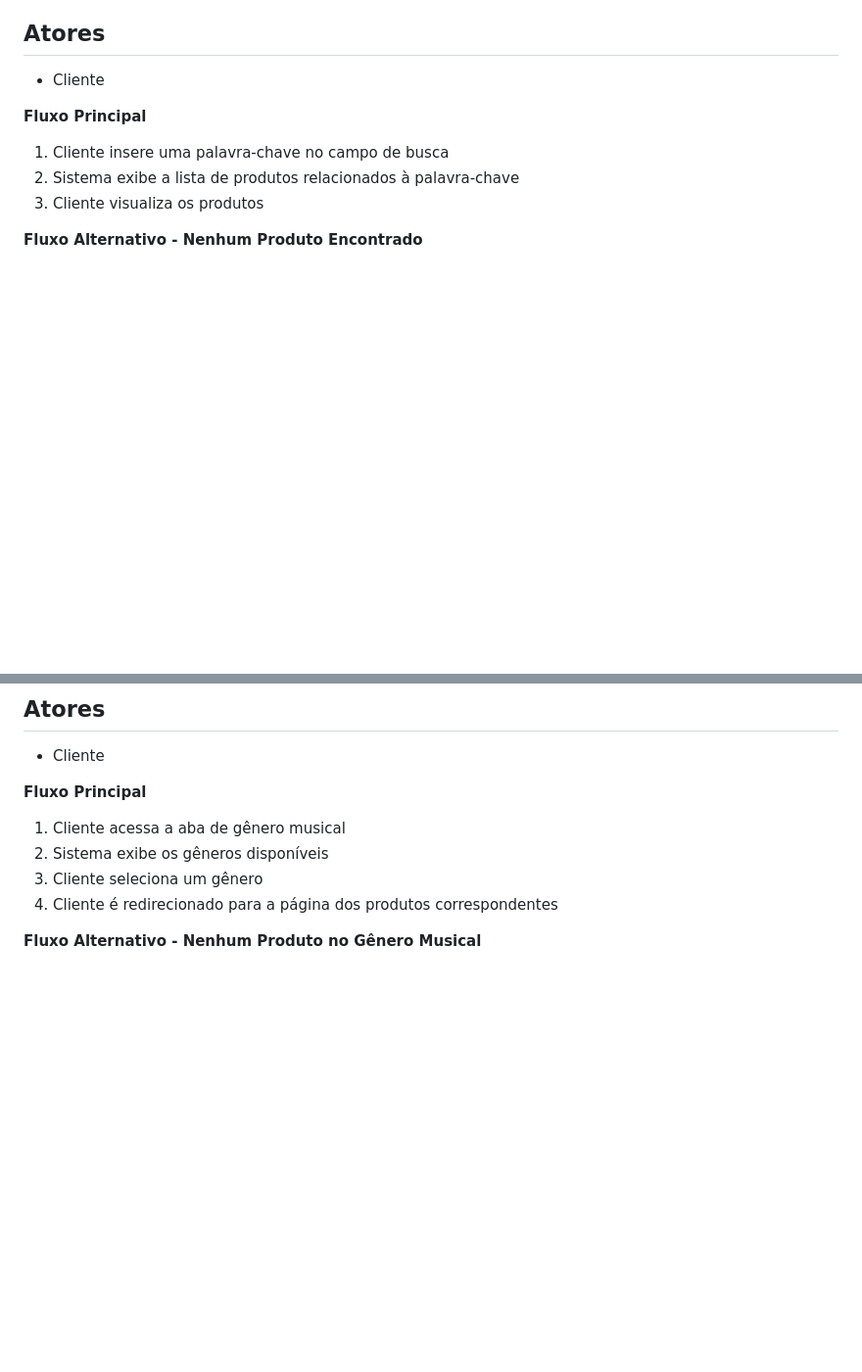
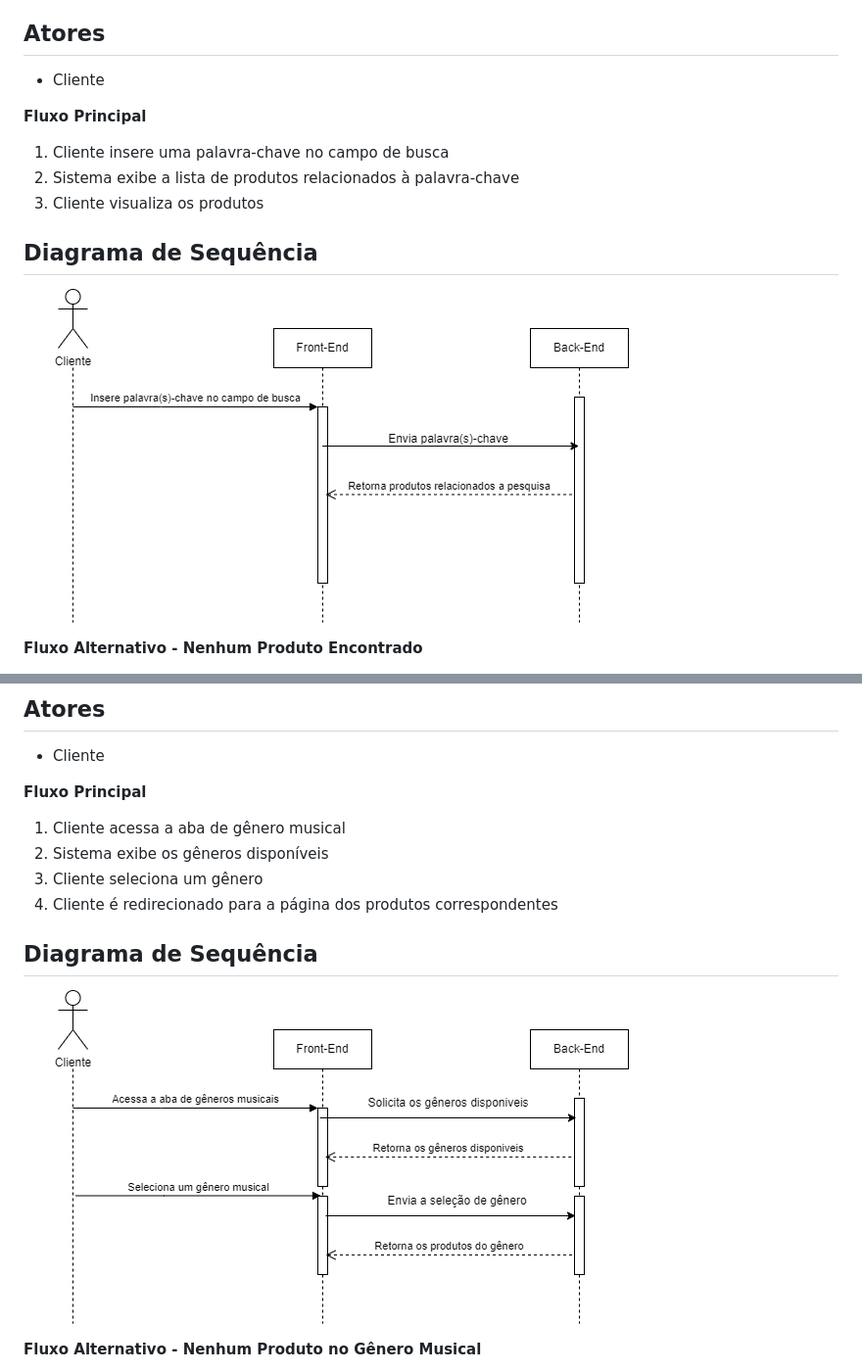
Before and after one commit to Miguel11h/tcc, a Markdown page: casos-de-uso.md, 2 parts joined by grey strips. Shown at 98% size. Drawn GitHub-style; blank space fills up the shorter version.

```diff
--- a/casos-de-uso.md
+++ b/casos-de-uso.md
@@ -101,6 +101,9 @@
 2. Sistema exibe a lista de produtos relacionados à palavra-chave
 3. Cliente visualiza os produtos
 
+## Diagrama de Sequência
+![Diagrama de Sequencia Pesquisa de Produtos](arquivosinuteis/diagramasequenciapesquisa.drawio.png)
+
 **Fluxo Alternativo - Nenhum Produto Encontrado**
 1. Cliente insere uma palavra-chave no campo de busca
 2. Sistema não encontra produtos relacionados à palavra-chave
@@ -140,6 +143,9 @@
 3. Cliente seleciona um gênero
 4. Cliente é redirecionado para a página dos produtos correspondentes
 
+## Diagrama de Sequência
+![Diagrama de Sequencia Visualização por Gênero Musical](arquivosinuteis/diagramasequenciavisugenero1.png)
+
 **Fluxo Alternativo - Nenhum Produto no Gênero Musical**
 1. Cliente acessa a aba de gênero musical
 2. Sistema exibe os gêneros disponíveis
```
Also changed, not shown: other parts of casos-de-uso.md (+19 -1 lines).
